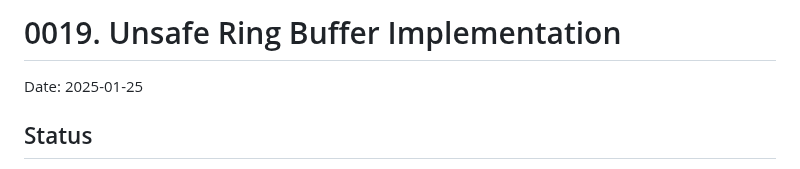
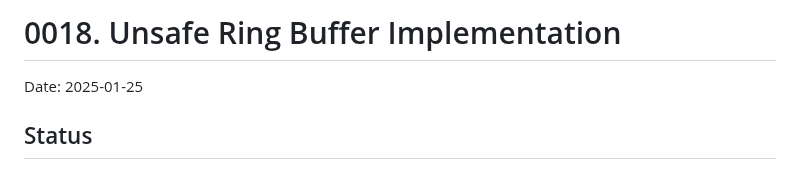
Before and after one commit to jwilger/union_square, a Markdown page: adr/0018-unsafe-ring-buffer-implementation.md, the part around the change. Drawn GitHub-style.

Commit message:
fix: renumber ADR 0019 to 0018 to maintain sequential numbering
- Rename file from 0019-unsafe-ring-buffer-implementation.md to 0018-unsafe-ring-buffer-implementation.md
- Update title from '# 0019.' to '# 0018.'
- Fixes gap in ADR numbering sequence

```diff
--- a/adr/0019-unsafe-ring-buffer-implementation.md
+++ b/adr/0018-unsafe-ring-buffer-implementation.md
@@ -1,4 +1,4 @@
-# 0019. Unsafe Ring Buffer Implementation
+# 0018. Unsafe Ring Buffer Implementation
 
 Date: 2025-01-25
 
```
